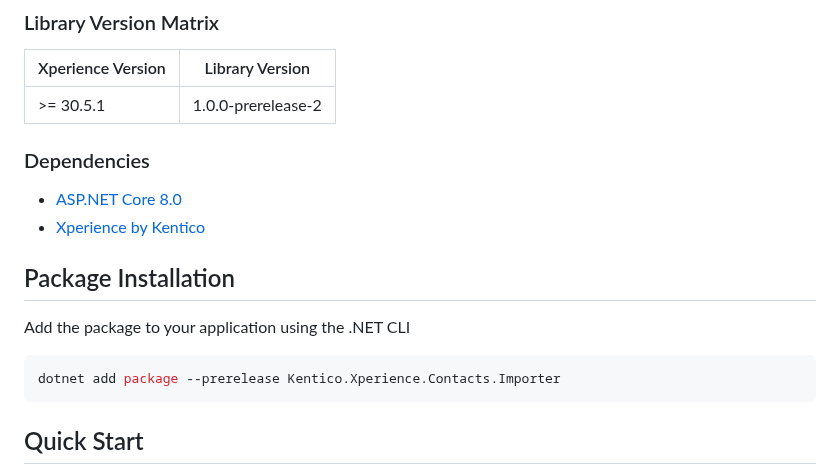
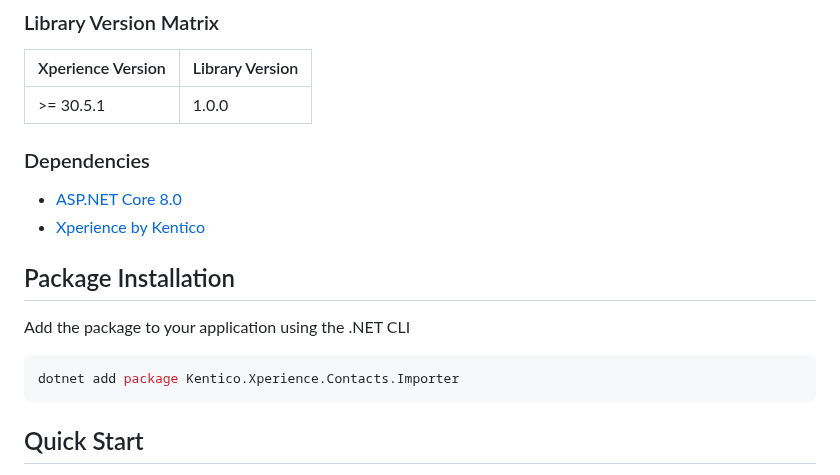
Before and after one commit to Kentico/xperience-by-kentico-contacts-importer, a Markdown page: README.md, the part around the change. GitHub-like rendering.

Commit message:
GH-19 :: Updatev documentation

````diff
--- a/README.md
+++ b/README.md
@@ -14,7 +14,7 @@ Enables bulk import and deletion of contacts in an Xperience by Kentico solution
 
 | Xperience Version | Library Version    |
 | ----------------- | ---------------    |
-| >= 30.5.1         | 1.0.0-prerelease-2 |
+| >= 30.5.1         | 1.0.0              |
 
 ### Dependencies
 
@@ -26,7 +26,7 @@ Enables bulk import and deletion of contacts in an Xperience by Kentico solution
 Add the package to your application using the .NET CLI
 
 ```powershell
-dotnet add package --prerelease Kentico.Xperience.Contacts.Importer
+dotnet add package Kentico.Xperience.Contacts.Importer
 ```
 
 ## Quick Start
````
Also changed, not shown: docs/Usage-Guide.md (+1 -0 lines), images/screenshot.png.
